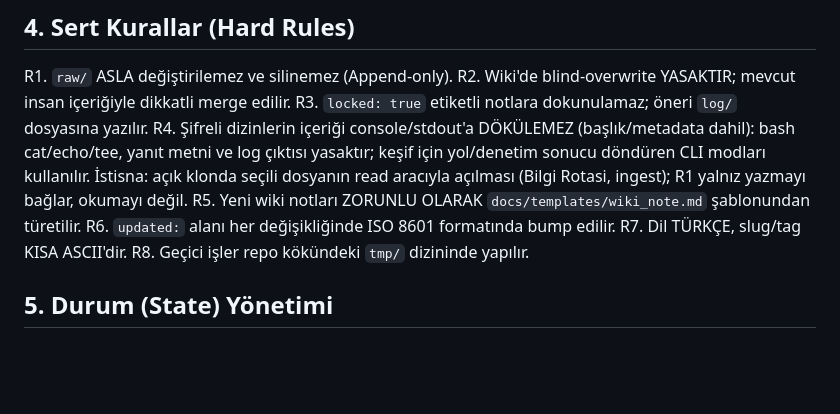
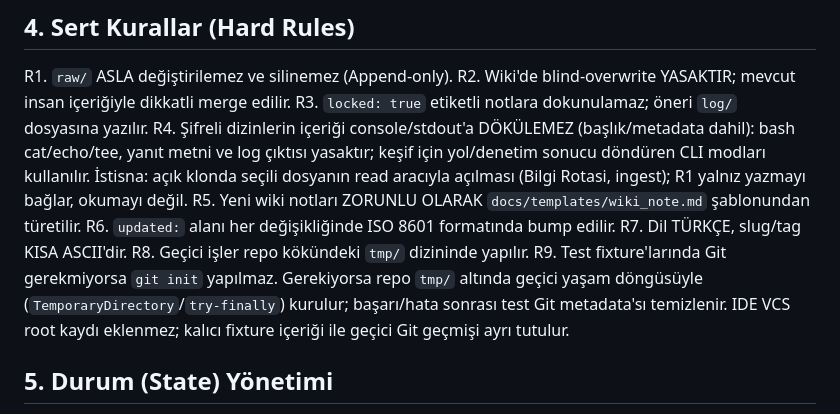
Before and after one commit to ibrhalil/agents-repo, a Markdown page: AGENTS.md, the part around the change. Drawn GitHub-style; blank space fills up the shorter version.

Commit message:
Clarify R9 policy: define test fixture Git usage guidelines for temporary vs. permanent setups. Update AGENTS.md accordingly.

```diff
--- a/AGENTS.md
+++ b/AGENTS.md
@@ -35,6 +35,7 @@ R5. Yeni wiki notları ZORUNLU OLARAK `docs/templates/wiki_note.md` şablonundan
 R6. `updated:` alanı her değişikliğinde ISO 8601 formatında bump edilir.
 R7. Dil TÜRKÇE, slug/tag KISA ASCII'dir.
 R8. Geçici işler repo kökündeki `tmp/` dizininde yapılır.
+R9. Test fixture'larında Git gerekmiyorsa `git init` yapılmaz. Gerekiyorsa repo `tmp/` altında geçici yaşam döngüsüyle (`TemporaryDirectory`/`try-finally`) kurulur; başarı/hata sonrası test Git metadata'sı temizlenir. IDE VCS root kaydı eklenmez; kalıcı fixture içeriği ile geçici Git geçmişi ayrı tutulur.
 ## 5. Durum (State) Yönetimi
 Uzun işlerin state'i sohbette değil `plans/` altındaki dosyalarda yaşar; session bitiminde kritik kararlar `agent/sessions/` altına kompakt özet olarak bırakılır.
 Bağlam büyüyüp izlemeyi zorlaştırdığında kullanıcıya yeni session öner; kararları, durumu, açık adımları ve wiki yollarını kısa devir özetiyle aktar ([[oturum-devri]]).
```
